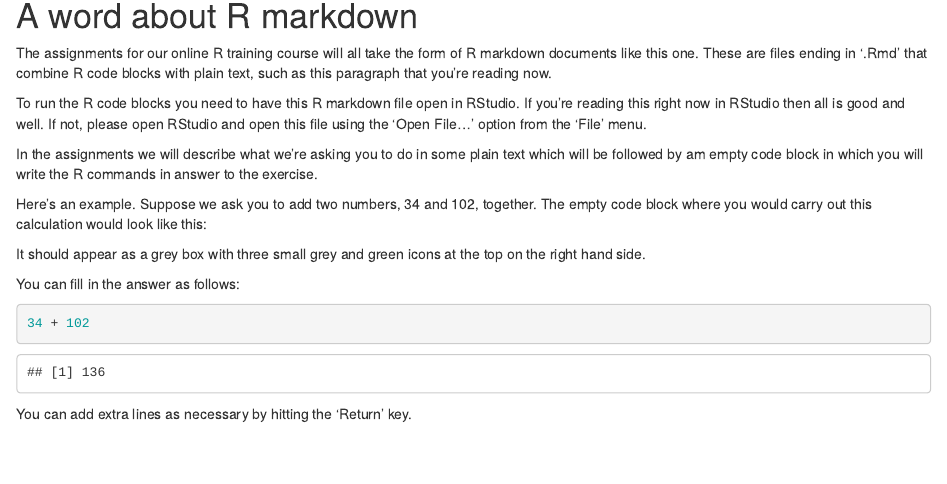
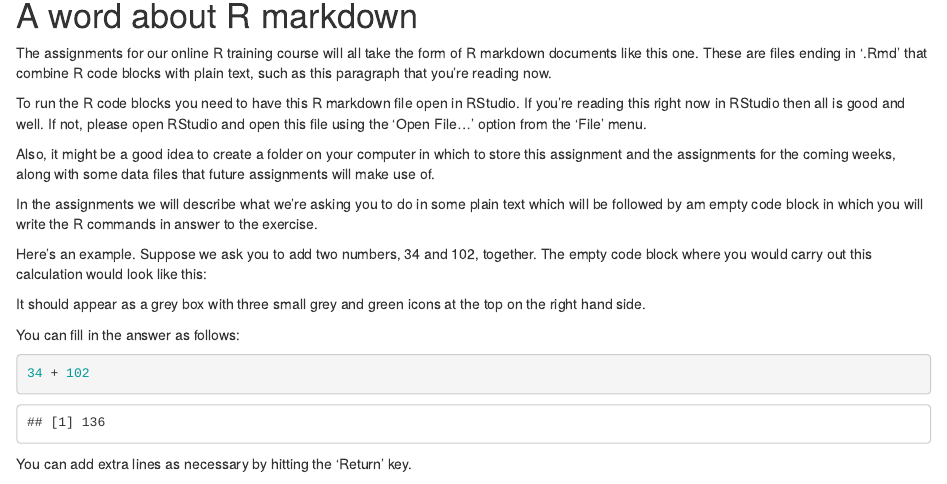
Before and after one commit to bioinformatics-core-shared-training/r-intro, an R Markdown document (assignments/assignment1.Rmd): the page in a window 1100 px wide, from 90 px down. Rendered offline with R 4.5, knitr and Pandoc, with nearby package versions; code that draws random numbers runs with fixed seeds of ours.

Commit message:
Added paragraph about placing this markdown in a separate directory to use for this and future assignments.

```diff
--- a/assignments/assignment1.Rmd
+++ b/assignments/assignment1.Rmd
@@ -12,6 +12,10 @@ To run the R code blocks you need to have this R markdown file open in RStudio.
 If you're reading this right now in RStudio then all is good and well. If not,
 please open RStudio and open this file using the 'Open File...' option from the
 'File' menu.
+
+Also, it might be a good idea to create a folder on your computer in which to
+store this assignment and the assignments for the coming weeks, along with some
+data files that future assignments will make use of.
 
 In the assignments we will describe what we're asking you to do in some plain
 text which will be followed by am empty code block in which you will write the
```
Also changed, not shown: docs/assignments/assignment1.Rmd (+4 -0 lines).
